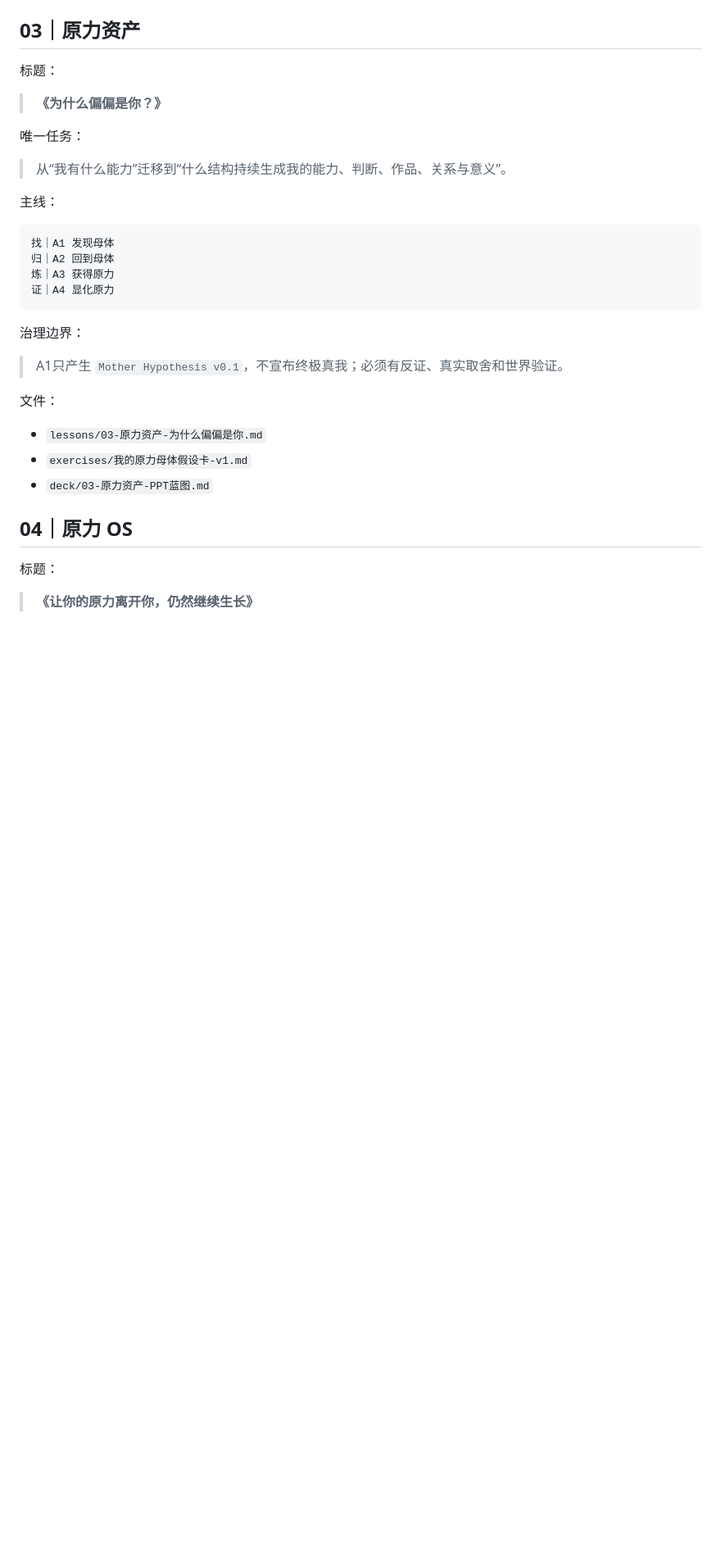
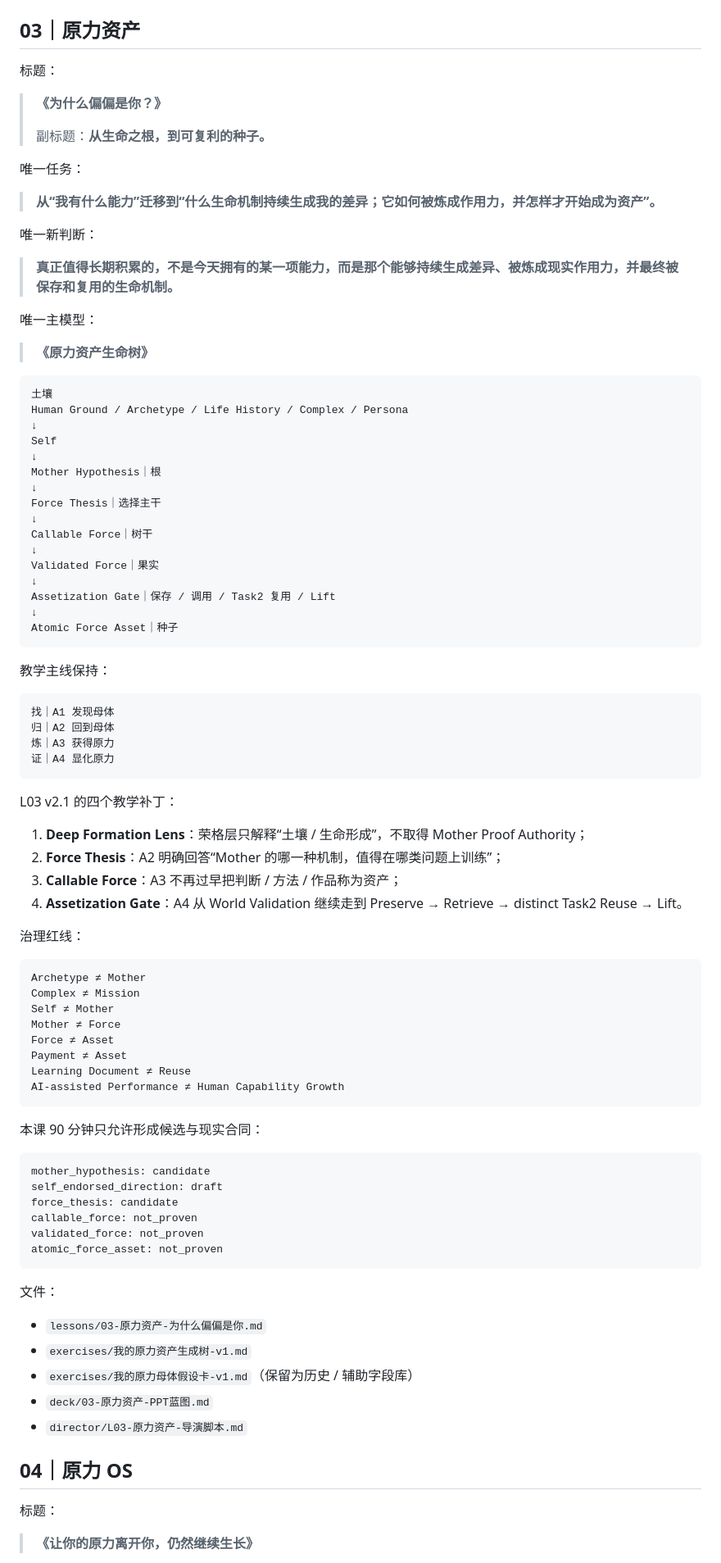
Before and after one commit to moonstachain/yuanli-strategy-trilogy, a Markdown page: courses/原力战略三部曲通识课-v2/README.md, the part around one of its changes. Shown at 82% size. GitHub-like rendering; blank space fills up the shorter version.

Commit message:
courses(yfa): register L03 v2.1 life-tree teaching overlay in course README

````diff
--- a/courses/原力战略三部曲通识课-v2/README.md
+++ b/courses/原力战略三部曲通识课-v2/README.md
@@ -206,12 +215,41 @@ B4只允许：
 标题：
 
 > **《为什么偏偏是你？》**
+>
+> 副标题：**从生命之根，到可复利的种子。**
 
 唯一任务：
 
-> 从“我有什么能力”迁移到“什么结构持续生成我的能力、判断、作品、关系与意义”。
+> **从“我有什么能力”迁移到“什么生命机制持续生成我的差异；它如何被炼成作用力，并怎样才开始成为资产”。**
 
-主线：
+唯一新判断：
+
+> **真正值得长期积累的，不是今天拥有的某一项能力，而是那个能够持续生成差异、被炼成现实作用力，并最终被保存和复用的生命机制。**
+
+唯一主模型：
+
+> **《原力资产生命树》**
+
+```text
+土壤
+Human Ground / Archetype / Life History / Complex / Persona
+↓
+Self
+↓
+Mother Hypothesis｜根
+↓
+Force Thesis｜选择主干
+↓
+Callable Force｜树干
+↓
+Validated Force｜果实
+↓
+Assetization Gate｜保存 / 调用 / Task2 复用 / Lift
+↓
+Atomic Force Asset｜种子
+```
+
+教学主线保持：
 
 ```text
 找｜A1 发现母体
@@ -220,15 +258,44 @@ B4只允许：
 证｜A4 显化原力
 ```
 
-治理边界：
+L03 v2.1 的四个教学补丁：
 
-> A1只产生 `Mother Hypothesis v0.1`，不宣布终极真我；必须有反证、真实取舍和世界验证。
+1. **Deep Formation Lens**：荣格层只解释“土壤 / 生命形成”，不取得 Mother Proof Authority；
+2. **Force Thesis**：A2 明确回答“Mother 的哪一种机制，值得在哪类问题上训练”；
+3. **Callable Force**：A3 不再过早把判断 / 方法 / 作品称为资产；
+4. **Assetization Gate**：A4 从 World Validation 继续走到 Preserve → Retrieve → distinct Task2 Reuse → Lift。
+
+治理红线：
+
+```text
+Archetype ≠ Mother
+Complex ≠ Mission
+Self ≠ Mother
+Mother ≠ Force
+Force ≠ Asset
+Payment ≠ Asset
+Learning Document ≠ Reuse
+AI-assisted Performance ≠ Human Capability Growth
+```
+
+本课 90 分钟只允许形成候选与现实合同：
+
+```yaml
+mother_hypothesis: candidate
+self_endorsed_direction: draft
+force_thesis: candidate
+callable_force: not_proven
+validated_force: not_proven
+atomic_force_asset: not_proven
+```
 
 文件：
 
 - `lessons/03-原力资产-为什么偏偏是你.md`
-- `exercises/我的原力母体假设卡-v1.md`
+- `exercises/我的原力资产生成树-v1.md`
+- `exercises/我的原力母体假设卡-v1.md`（保留为历史 / 辅助字段库）
 - `deck/03-原力资产-PPT蓝图.md`
+- `director/L03-原力资产-导演脚本.md`
 
 ## 04｜原力 OS
 
````
Also changed, not shown: other parts of courses/原力战略三部曲通识课-v2/README.md (+38 -4 lines).
